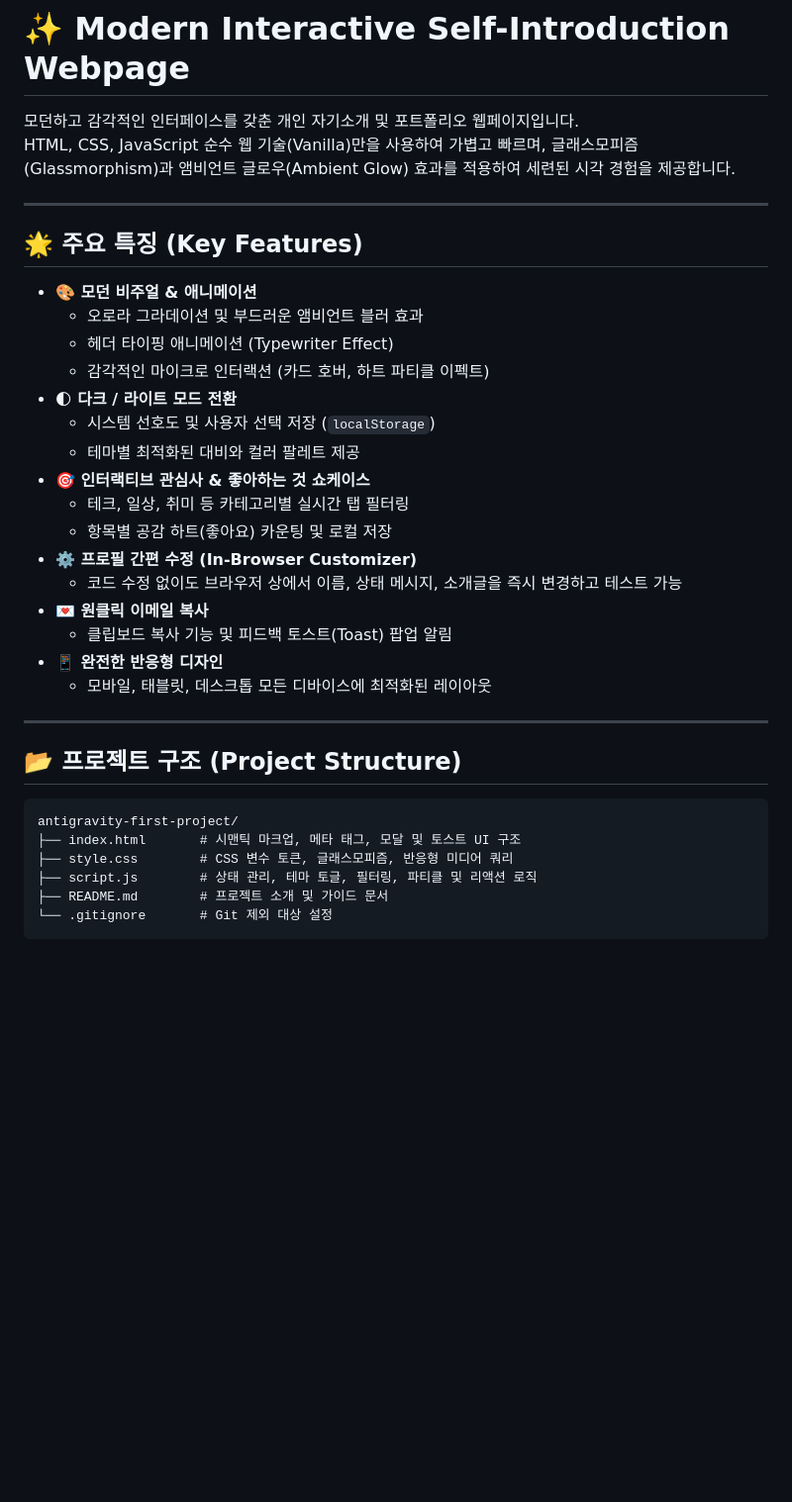
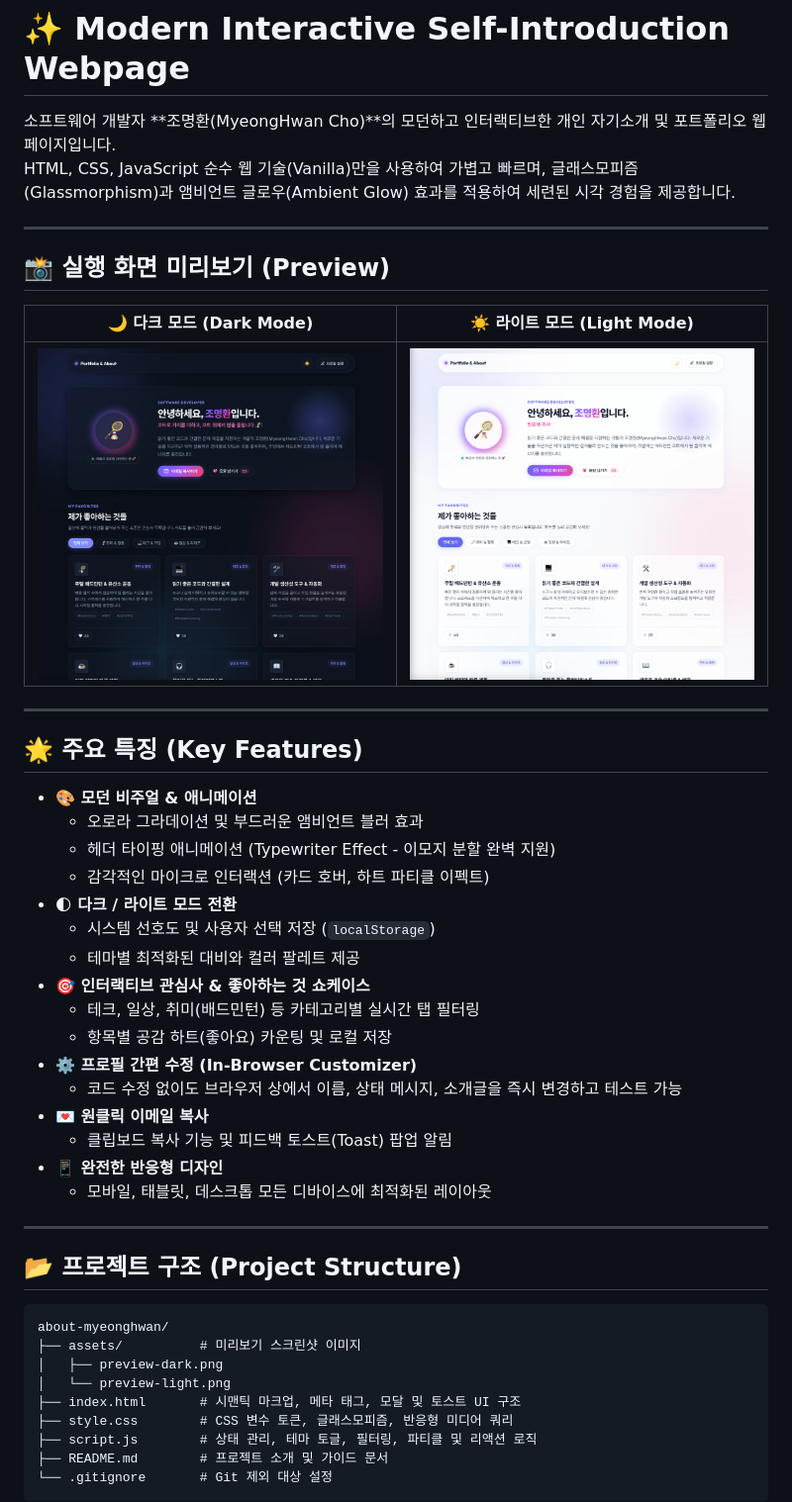
Before and after one commit to ChoMyeongHwan/about-myeonghwan, a Markdown page: README.md, the part around the change. Shown: that part at 99% size. Drawn GitHub-style; pictures changed too: assets/preview-dark.png (added), assets/preview-light.png (added); blank space fills up the shorter version.

Commit message:
docs: README.md에 다크/라이트 모드 실행 화면 스크린샷 추가

````diff
--- a/README.md
+++ b/README.md
@@ -1,7 +1,15 @@
 # ✨ Modern Interactive Self-Introduction Webpage
 
-모던하고 감각적인 인터페이스를 갖춘 개인 자기소개 및 포트폴리오 웹페이지입니다.
+소프트웨어 개발자 **조명환(MyeongHwan Cho)**의 모던하고 인터랙티브한 개인 자기소개 및 포트폴리오 웹페이지입니다.
 HTML, CSS, JavaScript 순수 웹 기술(Vanilla)만을 사용하여 가볍고 빠르며, 글래스모피즘(Glassmorphism)과 앰비언트 글로우(Ambient Glow) 효과를 적용하여 세련된 시각 경험을 제공합니다.
+
+---
+
+## 📸 실행 화면 미리보기 (Preview)
+
+| 🌙 다크 모드 (Dark Mode) | ☀️ 라이트 모드 (Light Mode) |
+| :---: | :---: |
+| <img src="assets/preview-dark.png" alt="Dark Mode Preview" width="100%" /> | <img src="assets/preview-light.png" alt="Light Mode Preview" width="100%" /> |
 
 ---
 
@@ -9,13 +17,13 @@ HTML, CSS, JavaScript 순수 웹 기술(Vanilla)만을 사용하여 가볍고
 
 - **🎨 모던 비주얼 & 애니메이션**
   - 오로라 그라데이션 및 부드러운 앰비언트 블러 효과
-  - 헤더 타이핑 애니메이션 (Typewriter Effect)
+  - 헤더 타이핑 애니메이션 (Typewriter Effect - 이모지 분할 완벽 지원)
   - 감각적인 마이크로 인터랙션 (카드 호버, 하트 파티클 이펙트)
 - **🌓 다크 / 라이트 모드 전환**
   - 시스템 선호도 및 사용자 선택 저장 (`localStorage`)
   - 테마별 최적화된 대비와 컬러 팔레트 제공
 - **🎯 인터랙티브 관심사 & 좋아하는 것 쇼케이스**
-  - 테크, 일상, 취미 등 카테고리별 실시간 탭 필터링
+  - 테크, 일상, 취미(배드민턴) 등 카테고리별 실시간 탭 필터링
   - 항목별 공감 하트(좋아요) 카운팅 및 로컬 저장
 - **⚙️ 프로필 간편 수정 (In-Browser Customizer)**
   - 코드 수정 없이도 브라우저 상에서 이름, 상태 메시지, 소개글을 즉시 변경하고 테스트 가능
@@ -29,7 +37,10 @@ HTML, CSS, JavaScript 순수 웹 기술(Vanilla)만을 사용하여 가볍고
 ## 📂 프로젝트 구조 (Project Structure)
 
 ```text
-antigravity-first-project/
+about-myeonghwan/
+├── assets/          # 미리보기 스크린샷 이미지
+│   ├── preview-dark.png
+│   └── preview-light.png
 ├── index.html       # 시맨틱 마크업, 메타 태그, 모달 및 토스트 UI 구조
 ├── style.css        # CSS 변수 토큰, 글래스모피즘, 반응형 미디어 쿼리
 ├── script.js        # 상태 관리, 테마 토글, 필터링, 파티클 및 리액션 로직
````
